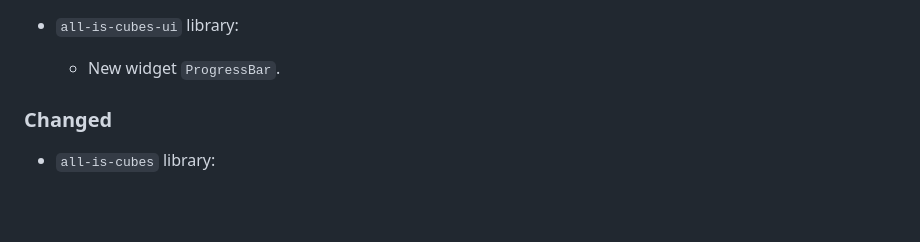
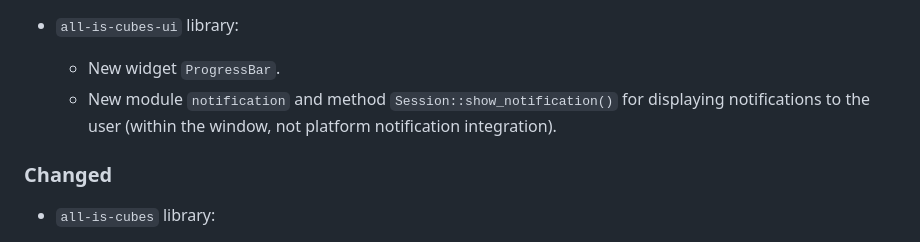
Before and after one commit to kpreid/all-is-cubes, a Markdown page: CHANGELOG.md, the part around the change. GitHub-like rendering; blank space fills up the shorter version.

Commit message:
ui: Changelog entry for notifications.

```diff
--- a/CHANGELOG.md
+++ b/CHANGELOG.md
@@ -31,6 +31,7 @@
 
 - `all-is-cubes-ui` library:
     - New widget `ProgressBar`.
+    - New module `notification` and method `Session::show_notification()` for displaying notifications to the user (within the window, not platform notification integration).
 
 ### Changed
 
```
